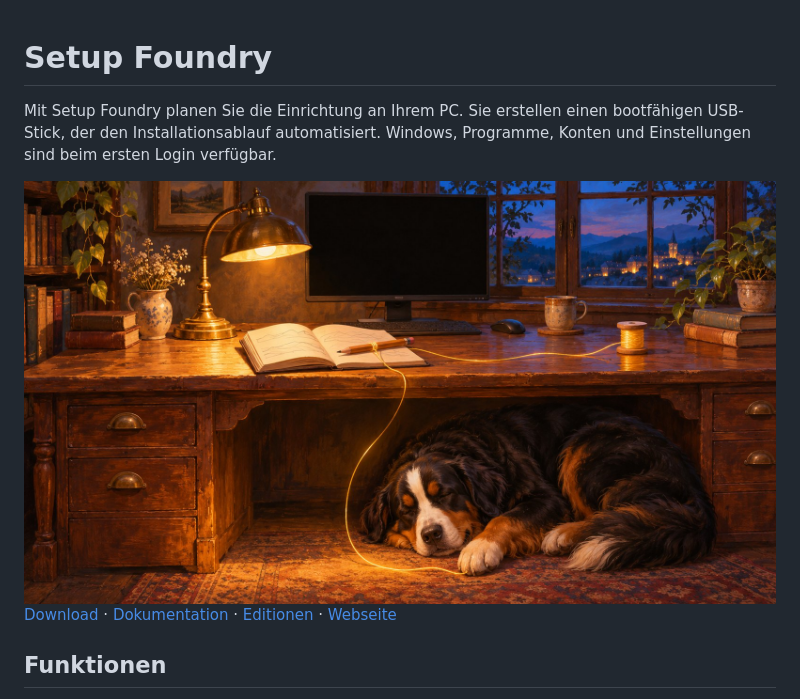
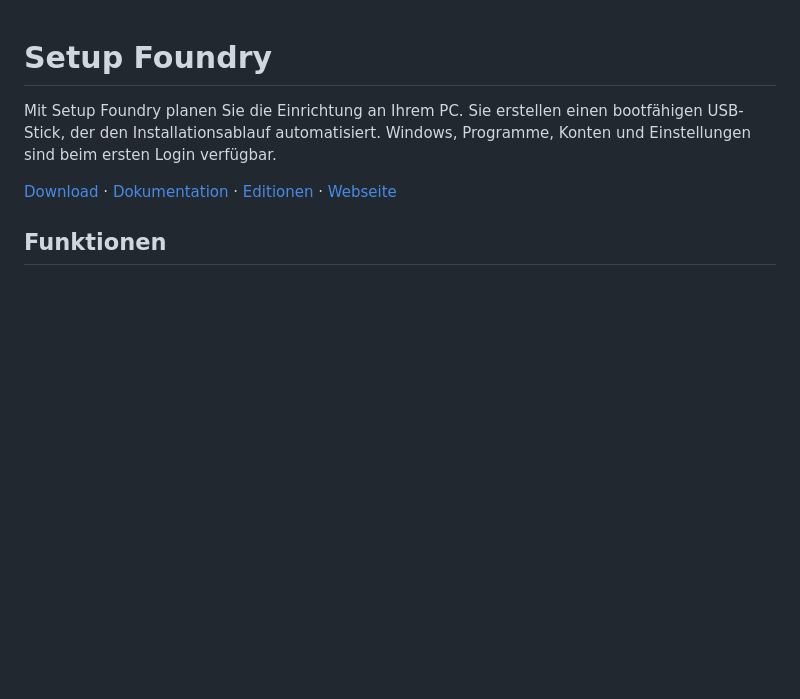
Before and after one commit to setup-foundry/setup-foundry, a Markdown page: README.de.md, the part around the change. Drawn GitHub-style; pictures changed too: bilder/schreibtisch_1600.jpg (deleted); blank space fills up the shorter version.

Commit message:
README: Falzbeins Setup-Foundry-Banner (ein Bild, im Haupt-README), Schreibtisch-Bild raus; Andys Wort 16.11.

```diff
--- a/README.de.md
+++ b/README.de.md
@@ -5,7 +5,6 @@
 Mit Setup Foundry planen Sie die Einrichtung an Ihrem PC. Sie erstellen einen bootfähigen USB-Stick, der den Installationsablauf
 automatisiert. Windows, Programme, Konten und Einstellungen sind beim ersten Login verfügbar.
 
-<img src="bilder/schreibtisch_1600.jpg" alt="Ein Schreibtisch am Abend, darunter schläft ein Berner Sennenhund. Erdacht von Falzbein, gemalt mit einem Bildmodell, November 2026." width="100%">
 
 [Download](https://www.setupfoundry.com/download) · [Dokumentation](https://www.setupfoundry.com/dokumentation/) · [Editionen](https://www.setupfoundry.com/editionen) · [Webseite](https://www.setupfoundry.com/)
 
```
Also changed, not shown: README.md (+1 -1 lines), bilder/setup-foundry_github_1280.jpg (added).
